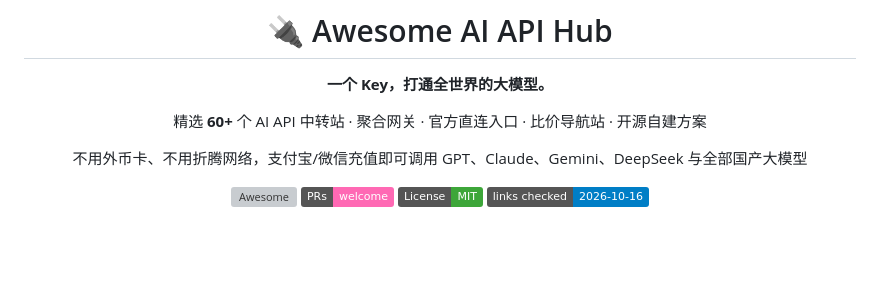
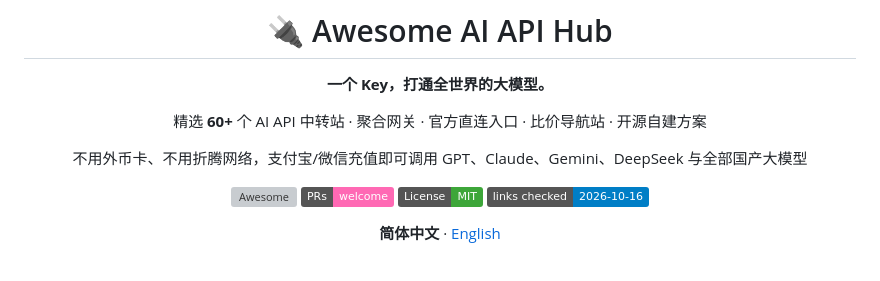
Before and after one commit to Han-maker-wp/awesome-ai-api-hub, a Markdown page: README.md, the part around the change. Drawn GitHub-style; badges without logos; blank space fills up the shorter version; grey boxes are pictures that could not be loaded.

Commit message:
chore: update README.md

```diff
--- a/README.md
+++ b/README.md
@@ -12,6 +12,8 @@
 [![PRs Welcome](https://img.shields.io/badge/PRs-welcome-ff69b4.svg)](CONTRIBUTING.md)
 [![License: MIT](https://img.shields.io/badge/License-MIT-3da639.svg)](LICENSE)
 [![Links Checked](https://img.shields.io/badge/links%20checked-2026--10--16-blue.svg)](#-更新记录)
+
+**简体中文** · [English](README.en.md)
 
 <br>
 
```
